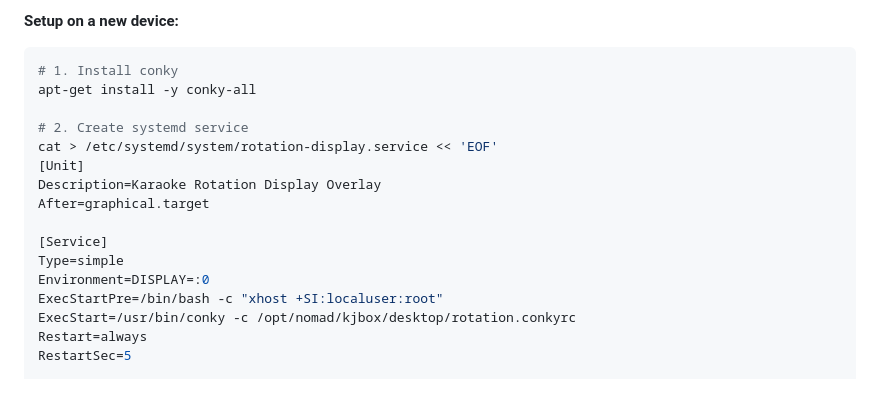
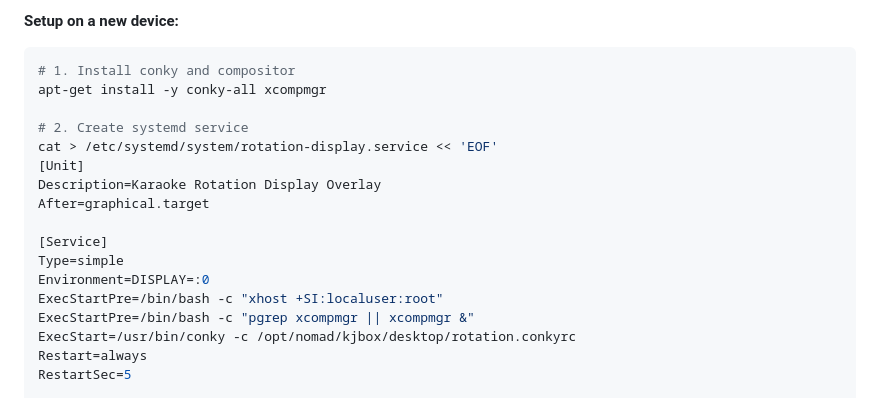
Before and after one commit to nomadkaraoke/kjbox, a Markdown page: docs/archive/NOMADPI-DETAILS.md, the part around the change. Drawn GitHub-style.

Commit message:
docs: add xcompmgr to rotation-display service setup
The compositor is needed for ARGB transparency on the Pi.

Co-Authored-By: Claude Opus 4.6 <noreply@anthropic.com>

````diff
--- a/docs/archive/NOMADPI-DETAILS.md
+++ b/docs/archive/NOMADPI-DETAILS.md
@@ -603,8 +603,8 @@ Key tunables in `rotation.conkyrc`:
 
 **Setup on a new device:**
 ```bash
-# 1. Install conky
-apt-get install -y conky-all
+# 1. Install conky and compositor
+apt-get install -y conky-all xcompmgr
 
 # 2. Create systemd service
 cat > /etc/systemd/system/rotation-display.service << 'EOF'
@@ -616,6 +616,7 @@ After=graphical.target
 Type=simple
 Environment=DISPLAY=:0
 ExecStartPre=/bin/bash -c "xhost +SI:localuser:root"
+ExecStartPre=/bin/bash -c "pgrep xcompmgr || xcompmgr &"
 ExecStart=/usr/bin/conky -c /opt/nomad/kjbox/desktop/rotation.conkyrc
 Restart=always
 RestartSec=5
````
